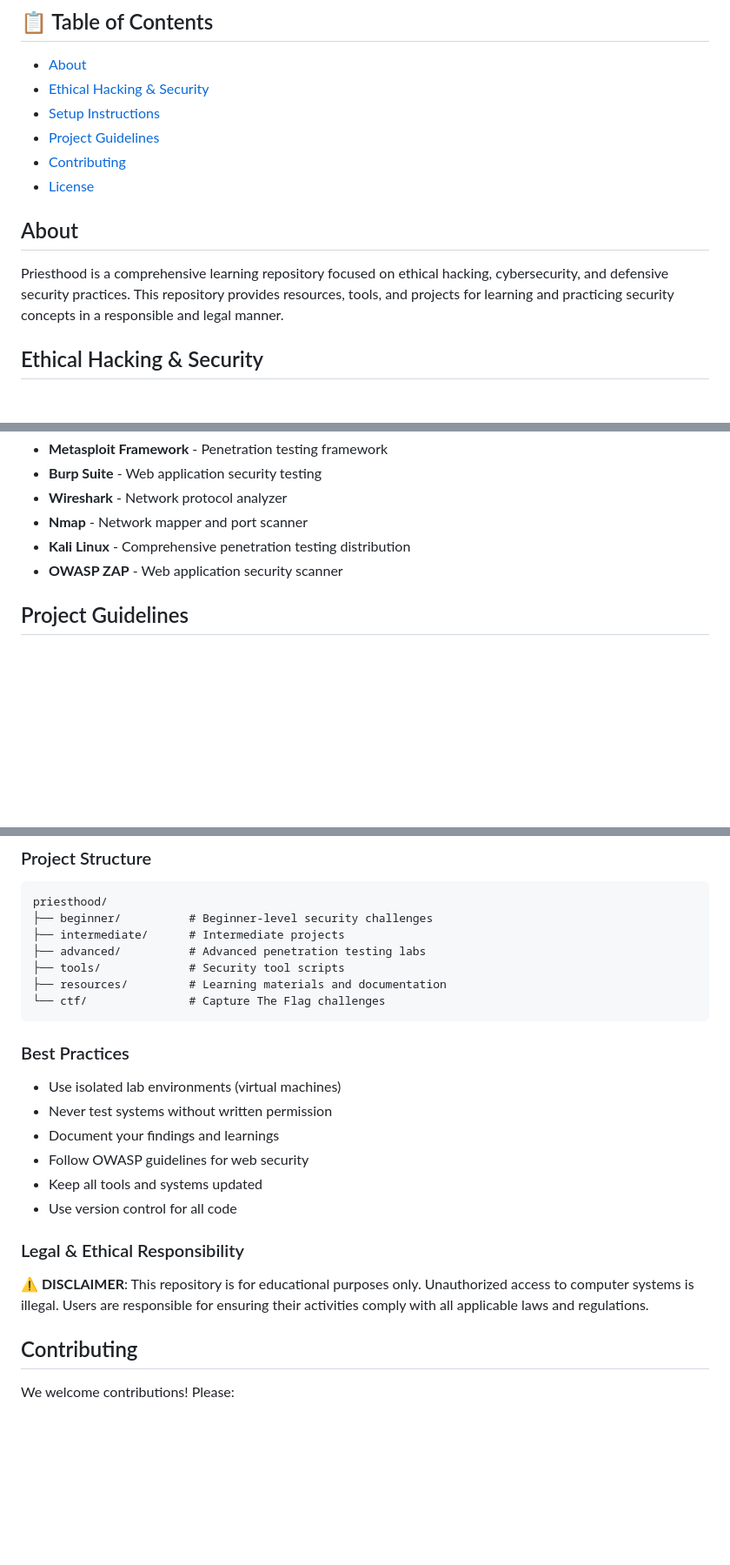
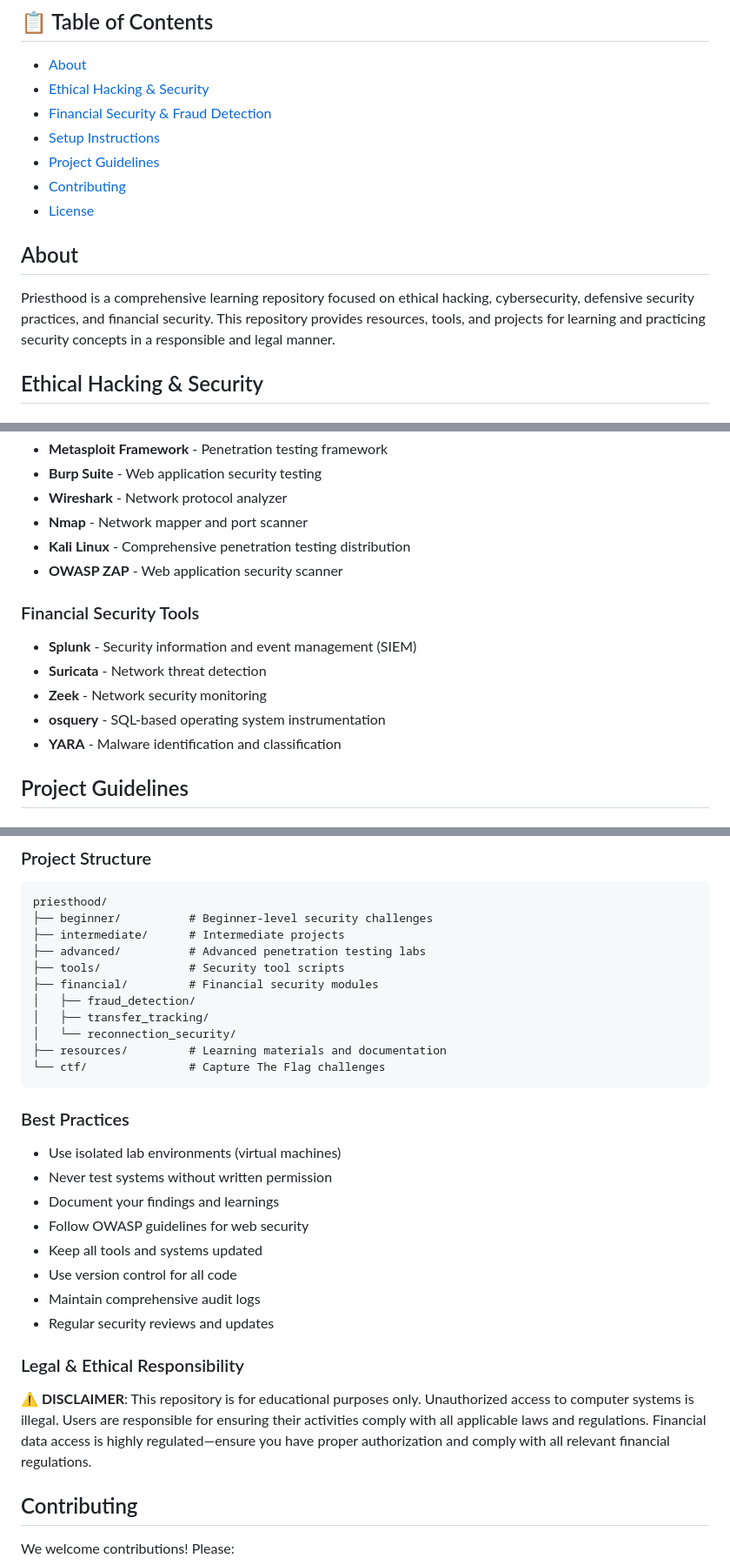
Before and after one commit to gasukwo52-commits/priesthood, a Markdown page: README.md, 3 parts joined by grey strips. Shown at 87% size. GitHub-like rendering; blank space fills up the shorter version.

````diff
--- a/README.md
+++ b/README.md
@@ -6,6 +6,7 @@ Let learn in a big way family, in a global world put letters together/numbers to
 
 - [About](#about)
 - [Ethical Hacking & Security](#ethical-hacking--security)
+- [Financial Security & Fraud Detection](#financial-security--fraud-detection)
 - [Setup Instructions](#setup-instructions)
 - [Project Guidelines](#project-guidelines)
 - [Contributing](#contributing)
@@ -13,7 +14,7 @@ Let learn in a big way family, in a global world put letters together/numbers to
 
 ## About
 
-Priesthood is a comprehensive learning repository focused on ethical hacking, cybersecurity, and defensive security practices. This repository provides resources, tools, and projects for learning and practicing security concepts in a responsible and legal manner.
+Priesthood is a comprehensive learning repository focused on ethical hacking, cybersecurity, defensive security practices, and financial security. This repository provides resources, tools, and projects for learning and practicing security concepts in a responsible and legal manner.
 
 ## Ethical Hacking & Security
 
@@ -72,6 +172,14 @@ Priesthood is a comprehensive learning repository focused on ethical hacking, cy
 - **Kali Linux** - Comprehensive penetration testing distribution
 - **OWASP ZAP** - Web application security scanner
 
+### Financial Security Tools
+
+- **Splunk** - Security information and event management (SIEM)
+- **Suricata** - Network threat detection
+- **Zeek** - Network security monitoring
+- **osquery** - SQL-based operating system instrumentation
+- **YARA** - Malware identification and classification
+
 ## Project Guidelines
 
 ### Getting Started
@@ -89,6 +197,10 @@ priesthood/
 ├── intermediate/      # Intermediate projects
 ├── advanced/          # Advanced penetration testing labs
 ├── tools/             # Security tool scripts
+├── financial/         # Financial security modules
+│   ├── fraud_detection/
+│   ├── transfer_tracking/
+│   └── reconnection_security/
 ├── resources/         # Learning materials and documentation
 └── ctf/               # Capture The Flag challenges
 ```
@@ -101,10 +213,12 @@ priesthood/
 - Follow OWASP guidelines for web security
 - Keep all tools and systems updated
 - Use version control for all code
+- Maintain comprehensive audit logs
+- Regular security reviews and updates
 
 ### Legal & Ethical Responsibility
 
-**⚠️ DISCLAIMER**: This repository is for educational purposes only. Unauthorized access to computer systems is illegal. Users are responsible for ensuring their activities comply with all applicable laws and regulations.
+**⚠️ DISCLAIMER**: This repository is for educational purposes only. Unauthorized access to computer systems is illegal. Users are responsible for ensuring their activities comply with all applicable laws and regulations. Financial data access is highly regulated—ensure you have proper authorization and comply with all relevant financial regulations.
 
 ## Contributing
 
````
Also changed, not shown: other parts of README.md (+100 -0 lines).
